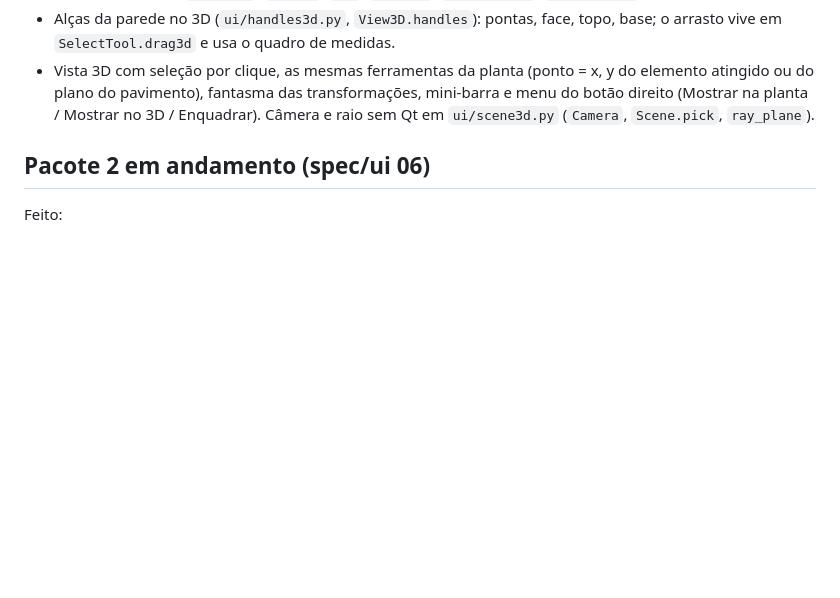
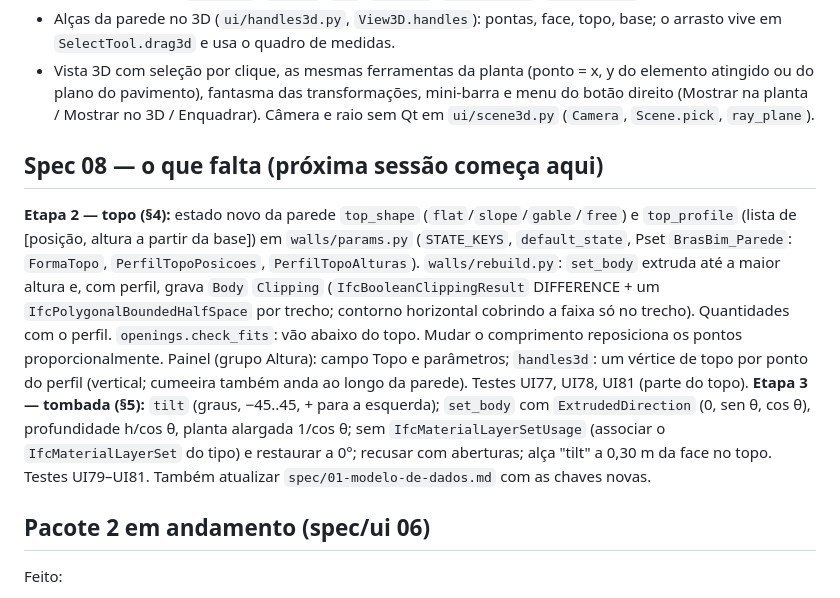
Before and after one commit to Ottopaz/BrasBim, a Markdown page: CONTEXTO.md, the part around the change. Drawn GitHub-style; blank space fills up the shorter version.

Commit message:
Contexto: próximos passos da spec 08 (topo e parede tombada)
Co-Authored-By: Claude Opus 5.5 <noreply@anthropic.com>
Signed-off-by: OTTO <otavio.cesarferr@gmail.com>

```diff
--- a/CONTEXTO.md
+++ b/CONTEXTO.md
@@ -43,6 +43,23 @@ Regras do projeto: `CLAUDE.md` e `cleanroom/PROCESSO.md` (nunca acessar `_restri
   elemento atingido ou do plano do pavimento), fantasma das transformações, mini-barra e
   menu do botão direito (Mostrar na planta / Mostrar no 3D / Enquadrar). Câmera e raio
   sem Qt em `ui/scene3d.py` (`Camera`, `Scene.pick`, `ray_plane`).
+
+## Spec 08 — o que falta (próxima sessão começa aqui)
+**Etapa 2 — topo (§4):** estado novo da parede `top_shape` (`flat`/`slope`/`gable`/`free`)
+e `top_profile` (lista de [posição, altura a partir da base]) em `walls/params.py`
+(`STATE_KEYS`, `default_state`, Pset `BrasBim_Parede`: `FormaTopo`, `PerfilTopoPosicoes`,
+`PerfilTopoAlturas`). `walls/rebuild.py`: `set_body` extruda até a maior altura e, com
+perfil, grava `Body` `Clipping` (`IfcBooleanClippingResult` DIFFERENCE + um
+`IfcPolygonalBoundedHalfSpace` por trecho; contorno horizontal cobrindo a faixa só no
+trecho). Quantidades com o perfil. `openings.check_fits`: vão abaixo do topo. Mudar o
+comprimento reposiciona os pontos proporcionalmente. Painel (grupo Altura): campo Topo e
+parâmetros; `handles3d`: um vértice de topo por ponto do perfil (vertical; cumeeira
+também anda ao longo da parede). Testes UI77, UI78, UI81 (parte do topo).
+**Etapa 3 — tombada (§5):** `tilt` (graus, −45..45, + para a esquerda); `set_body` com
+`ExtrudedDirection` (0, sen θ, cos θ), profundidade h/cos θ, planta alargada 1/cos θ;
+sem `IfcMaterialLayerSetUsage` (associar o `IfcMaterialLayerSet` do tipo) e restaurar a
+0°; recusar com aberturas; alça "tilt" a 0,30 m da face no topo. Testes UI79–UI81.
+Também atualizar `spec/01-modelo-de-dados.md` com as chaves novas.
 
 ## Pacote 2 em andamento (spec/ui 06)
 Feito:
```
